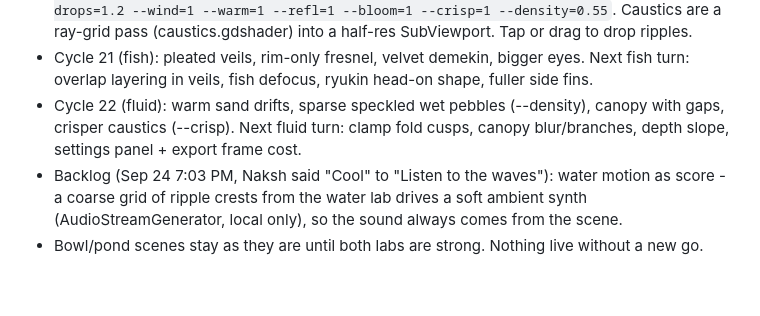
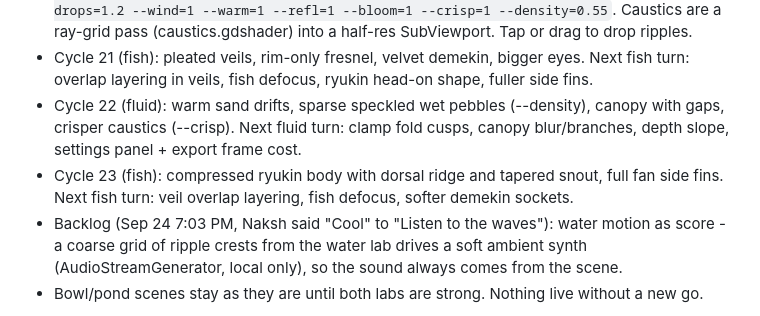
Before and after one commit to aeiouvcode/kin-living-pond, a Markdown page: godot/CURRENT_TASK.md, the part around the change. GitHub-like rendering; blank space fills up the shorter version.

Commit message:
KIN cycle 23 (3/4): current task

```diff
--- a/godot/CURRENT_TASK.md
+++ b/godot/CURRENT_TASK.md
@@ -6,6 +6,7 @@ TWO WORKSTREAMS (Naksh, Sep 24 2:36-2:40 PM): fish design and fluid are built se
 - Fluid lab: godot/labs/water_lab (water_lab.gd + water.gdshader), started cycle 16. Run: `godot --path godot -- --lab=water --floor=pebble|tile|sand --depth=1 --chroma=1 --glint=1 --drops=1.2 --wind=1 --warm=1 --refl=1 --bloom=1 --crisp=1 --density=0.55`. Caustics are a ray-grid pass (caustics.gdshader) into a half-res SubViewport. Tap or drag to drop ripples.
 - Cycle 21 (fish): pleated veils, rim-only fresnel, velvet demekin, bigger eyes. Next fish turn: overlap layering in veils, fish defocus, ryukin head-on shape, fuller side fins.
 - Cycle 22 (fluid): warm sand drifts, sparse speckled wet pebbles (--density), canopy with gaps, crisper caustics (--crisp). Next fluid turn: clamp fold cusps, canopy blur/branches, depth slope, settings panel + export frame cost.
+- Cycle 23 (fish): compressed ryukin body with dorsal ridge and tapered snout, full fan side fins. Next fish turn: veil overlap layering, fish defocus, softer demekin sockets.
 - Backlog (Sep 24 7:03 PM, Naksh said "Cool" to "Listen to the waves"): water motion as score - a coarse grid of ripple crests from the water lab drives a soft ambient synth (AudioStreamGenerator, local only), so the sound always comes from the scene.
 - Bowl/pond scenes stay as they are until both labs are strong. Nothing live without a new go.
 
```
